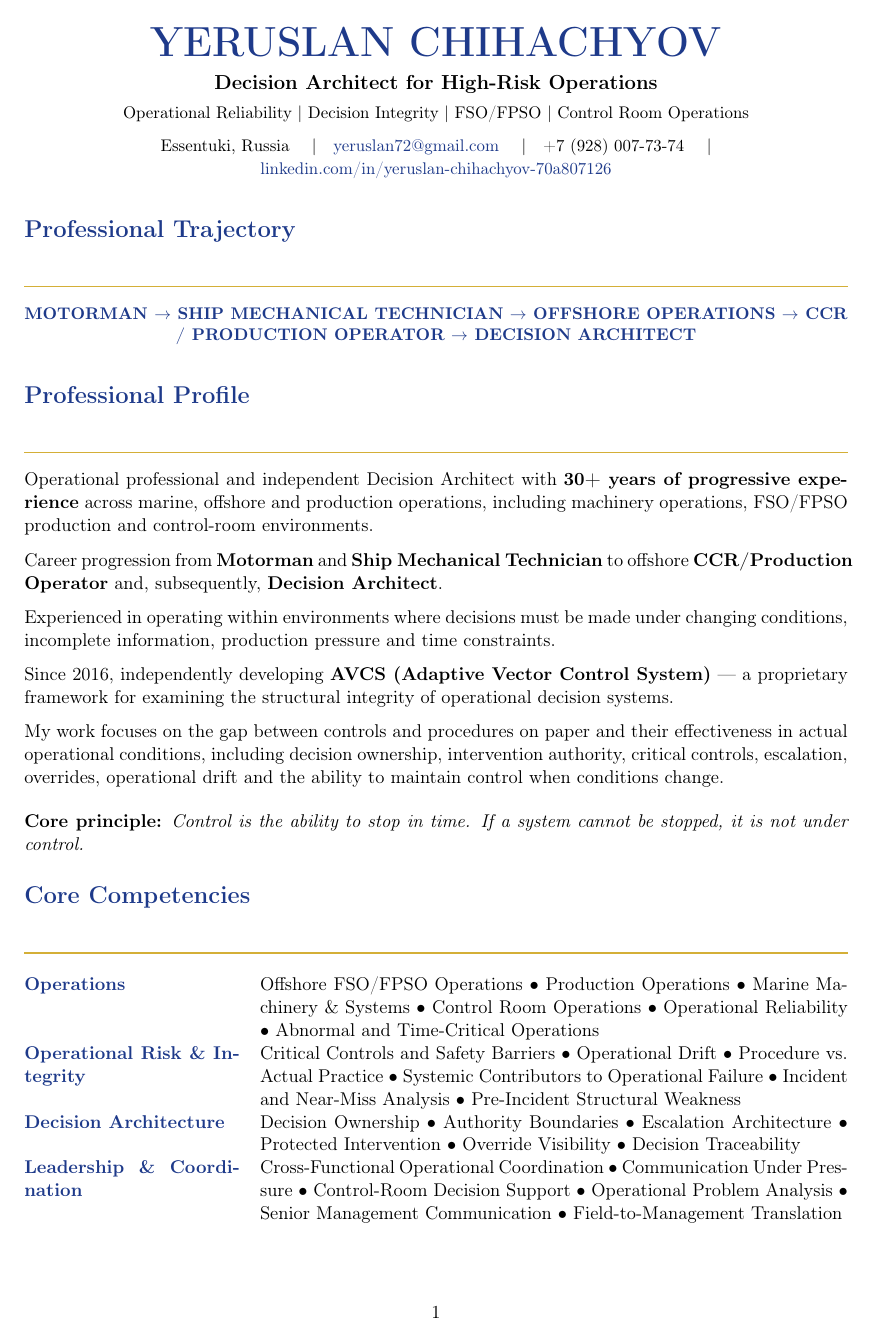
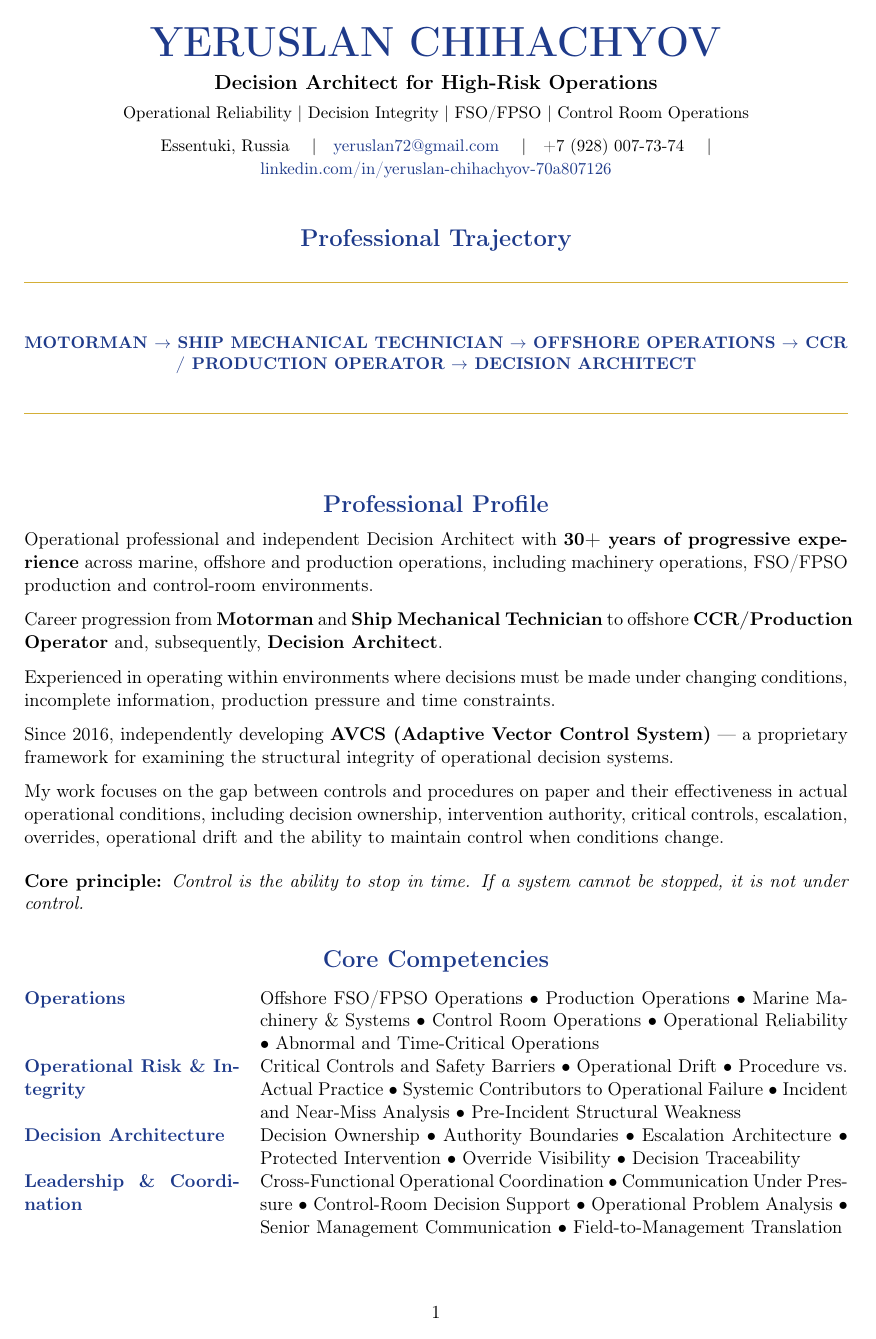
Before and after one commit to yeruslan72-svg/resume, a LaTeX CV (cv.tex): page 1 of 4. Compiled offline with pdfLaTeX.

Commit message:
Update cv.tex

```diff
--- a/cv.tex
+++ b/cv.tex
@@ -19,7 +19,6 @@
 \usepackage{xcolor}
 \usepackage{tabularx}
 \usepackage{array}
-\usepackage{fontawesome5}
 \usepackage{parskip}
 
 %----------------------------------------------------------------------------------------
@@ -41,24 +40,34 @@
 }
 
 %----------------------------------------------------------------------------------------
-% SECTION STYLE
+% SECTION STYLE — centered, no line
 %----------------------------------------------------------------------------------------
 \titleformat{\section}
-    {\Large\bfseries\color{avcsdark}}
+    {\Large\bfseries\color{avcsdark}\centering}
     {}{0em}{}
-    [\vspace{0.3em}\color{avcsgold}\rule{\textwidth}{0.8pt}]
+    []
 
-\titlespacing*{\section}{0pt}{14pt}{6pt}
+\titlespacing*{\section}{0pt}{16pt}{6pt}
 
 %----------------------------------------------------------------------------------------
 % CUSTOM COMMANDS
 %----------------------------------------------------------------------------------------
+\newcommand{\sectionline}{%
+    \vspace{0.2em}
+    {\color{avcsgold}\rule{\textwidth}{0.8pt}}
+    \vspace{0.2em}
+}
+
 \newcommand{\trajectory}[1]{%
+    \sectionline
+    \vspace{0.4em}
     \begin{center}
         \small\bfseries\color{avcsdark}
         #1
     \end{center}
-    \vspace{0.5em}
+    \vspace{0.4em}
+    \sectionline
+    \vspace{0.8em}
 }
 
 %----------------------------------------------------------------------------------------
@@ -81,7 +90,7 @@
     }
 \end{center}
 
-\vspace{0.5em}
+\vspace{0.8em}
 
 %----------------------------------------------------------------------------------------
 % PROFESSIONAL TRAJECTORY
```
